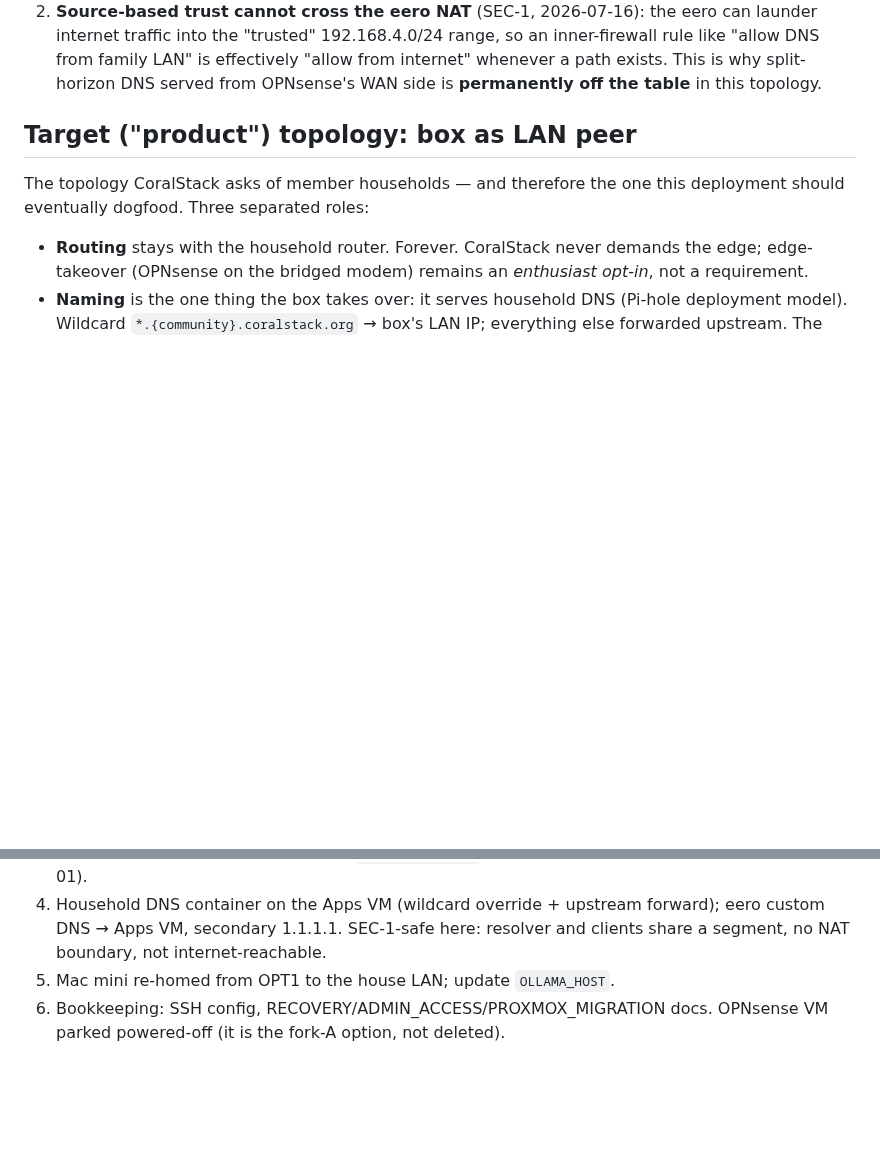
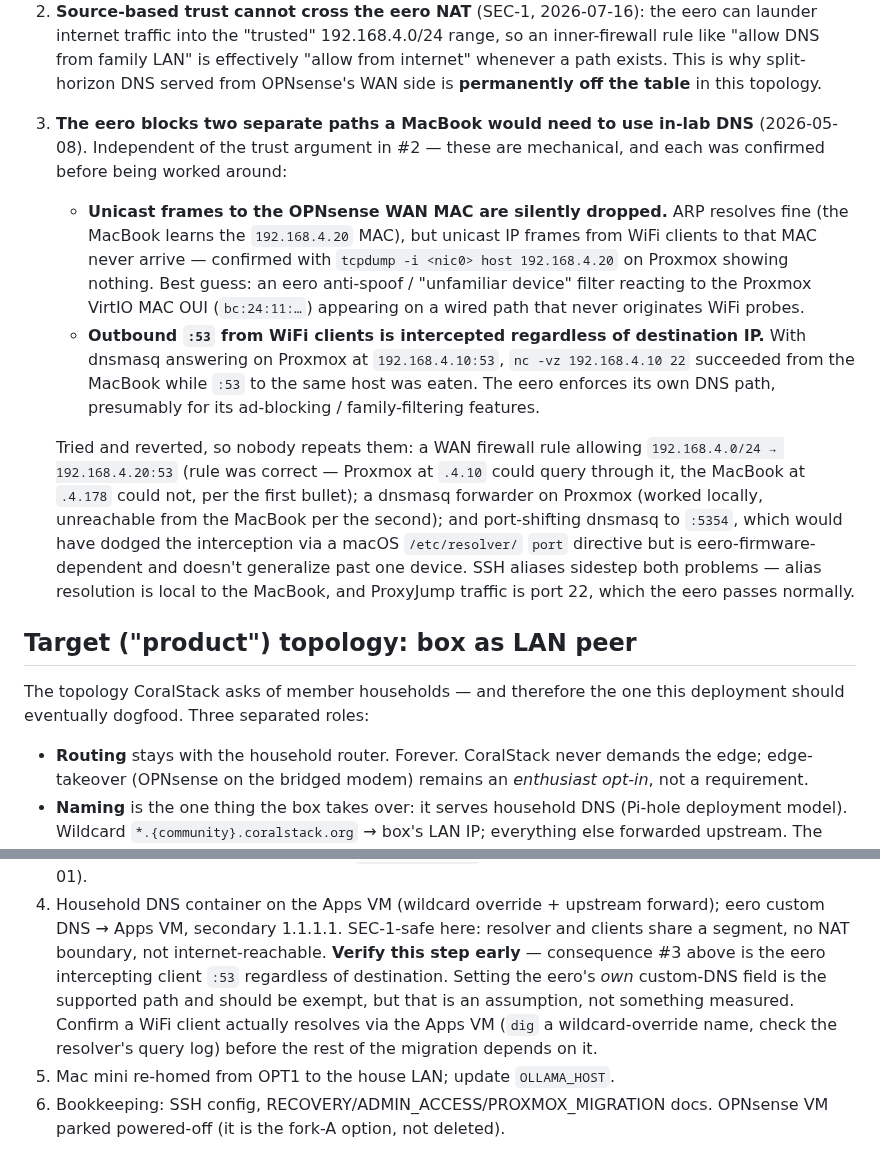
Before and after one commit to dustindoan/coralstack-infra, a Markdown page: docs/NETWORK_TOPOLOGY.md, 2 parts joined by grey strips. GitHub-like rendering; blank space fills up the shorter version.

Commit message:
docs: record the two eero behaviors that block in-lab DNS from the MacBook
Salvaged from an unmerged 2026-05-08 draft that proposed a full "Phase 6 —
internal DNS" for PROXMOX_MIGRATION.md. Most of that draft is stale: it
built the zone on OPNsense Unbound, the layer the flatten-to-product fork
parks powered-off. The debugging underneath it is not stale, and was
recorded nowhere else.

Two mechanical blocks, each confirmed rather than assumed: the eero
silently drops unicast frames to the OPNsense WAN MAC (verified by tcpdump
on Proxmox showing they never arrive), and it intercepts outbound :53 from
WiFi clients regardless of destination (port 22 to the same host worked
while :53 to it did not). Also records three approaches tried and reverted,
which is the part most likely to be re-attempted from scratch.

Filed as consequence #3 rather than a runbook phase, since it holds under
either Phase-2 fork. Existing #2 rules out WAN-side split-horizon DNS on
trust grounds; this is the independent mechanical reason.

Flags the flatten-to-product plan's step 4 as needing early verification —
it points the eero's custom DNS at the Apps VM, and while setting that
field is the supported path and should be exempt from the interception,
that is an assumption no one has measured.

Co-Authored-By: Claude Opus 4.8 <noreply@anthropic.com>

```diff
--- a/docs/NETWORK_TOPOLOGY.md
+++ b/docs/NETWORK_TOPOLOGY.md
@@ -40,6 +40,32 @@ services via public DNS → **eero hairpin NAT**.
    "allow from internet" whenever a path exists. This is why split-horizon
    DNS served from OPNsense's WAN side is **permanently off the table** in
    this topology.
+3. **The eero blocks two separate paths a MacBook would need to use in-lab
+   DNS** (2026-05-08). Independent of the trust argument in #2 — these are
+   mechanical, and each was confirmed before being worked around:
+   - **Unicast frames to the OPNsense WAN MAC are silently dropped.** ARP
+     resolves fine (the MacBook learns the `192.168.4.20` MAC), but unicast
+     IP frames from WiFi clients to that MAC never arrive — confirmed with
+     `tcpdump -i <nic0> host 192.168.4.20` on Proxmox showing nothing. Best
+     guess: an eero anti-spoof / "unfamiliar device" filter reacting to the
+     Proxmox VirtIO MAC OUI (`bc:24:11:…`) appearing on a wired path that
+     never originates WiFi probes.
+   - **Outbound `:53` from WiFi clients is intercepted regardless of
+     destination IP.** With dnsmasq answering on Proxmox at
+     `192.168.4.10:53`, `nc -vz 192.168.4.10 22` succeeded from the MacBook
+     while `:53` to the same host was eaten. The eero enforces its own DNS
+     path, presumably for its ad-blocking / family-filtering features.
+
+   Tried and reverted, so nobody repeats them: a WAN firewall rule allowing
+   `192.168.4.0/24 → 192.168.4.20:53` (rule was correct — Proxmox at `.4.10`
+   could query through it, the MacBook at `.4.178` could not, per the first
+   bullet); a dnsmasq forwarder on Proxmox (worked locally, unreachable from
+   the MacBook per the second); and port-shifting dnsmasq to `:5354`, which
+   would have dodged the interception via a macOS `/etc/resolver/` `port`
+   directive but is eero-firmware-dependent and doesn't generalize past one
+   device. SSH aliases sidestep both problems — alias resolution is local to
+   the MacBook, and ProxyJump traffic is port 22, which the eero passes
+   normally.
 
 ## Target ("product") topology: box as LAN peer
 
@@ -87,7 +113,12 @@ min downtime, clean rollback):
 4. Household DNS container on the Apps VM (wildcard override + upstream
    forward); eero custom DNS → Apps VM, secondary 1.1.1.1. SEC-1-safe here:
    resolver and clients share a segment, no NAT boundary, not
-   internet-reachable.
+   internet-reachable. **Verify this step early** — consequence #3 above is
+   the eero intercepting client `:53` regardless of destination. Setting the
+   eero's *own* custom-DNS field is the supported path and should be exempt,
+   but that is an assumption, not something measured. Confirm a WiFi client
+   actually resolves via the Apps VM (`dig` a wildcard-override name, check
+   the resolver's query log) before the rest of the migration depends on it.
 5. Mac mini re-homed from OPT1 to the house LAN; update `OLLAMA_HOST`.
 6. Bookkeeping: SSH config, RECOVERY/ADMIN_ACCESS/PROXMOX_MIGRATION docs.
    OPNsense VM parked powered-off (it is the fork-A option, not deleted).
```
